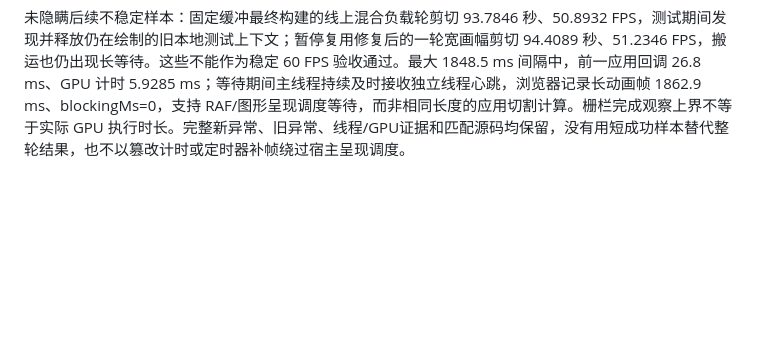
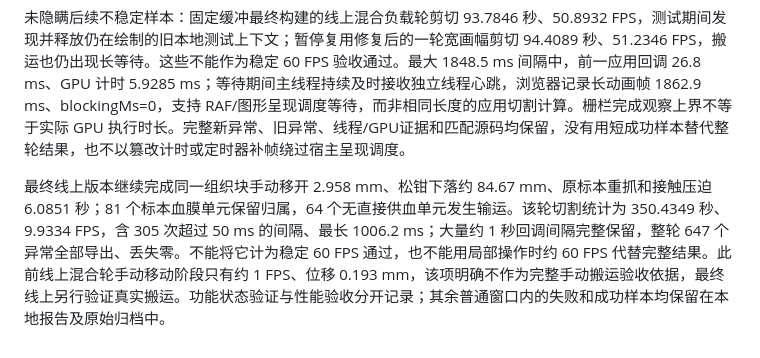
Before and after one commit to wu-make/surgical-teleop, a Markdown page: README.md, the part around the change. GitHub-like rendering; blank space fills up the shorter version.

Commit message:
Record complete wide-frame outcomes including remaining scheduler waits

```diff
--- a/README.md
+++ b/README.md
@@ -291,3 +291,6 @@ H 压迫接触 3 个渗血单元，累计约 6.0002 秒；361 个压迫帧覆盖
 继续检查发现暂停的非当前测试页仍在 34.5566 秒内提交 2019 个 GPU 帧（约 58.43 FPS），会额外竞争图形资源。补充修复：暂停且相机、布局、几何和历史状态均未变化时复用现有完整帧，变化时立即按原画质重绘；活跃仿真仍沿用原有每帧路径。实测稳定暂停 22.0858 秒新增 GPU 帧和绘制消息均为零，暂停总览导航、切换视图和单步仍可工作。295 项测试通过。该问题是已证实的额外负载，并非原 818 ms 唯一原因的证明。
 
 未隐瞒后续不稳定样本：固定缓冲最终构建的线上混合负载轮剪切 93.7846 秒、50.8932 FPS，测试期间发现并释放仍在绘制的旧本地测试上下文；暂停复用修复后的一轮宽画幅剪切 94.4089 秒、51.2346 FPS，搬运也仍出现长等待。这些不能作为稳定 60 FPS 验收通过。最大 1848.5 ms 间隔中，前一应用回调 26.8 ms、GPU 计时 5.9285 ms；等待期间主线程持续及时接收独立线程心跳，浏览器记录长动画帧 1862.9 ms、blockingMs=0，支持 RAF/图形呈现调度等待，而非相同长度的应用切割计算。栅栏完成观察上界不等于实际 GPU 执行时长。完整新异常、旧异常、线程/GPU证据和匹配源码均保留，没有用短成功样本替代整轮结果，也不以篡改计时或定时器补帧绕过宿主呈现调度。
+
+
+最终线上版本继续完成同一组织块手动移开 2.958 mm、松钳下落约 84.67 mm、原标本重抓和接触压迫 6.0851 秒；81 个标本血膜单元保留归属，64 个无直接供血单元发生输运。该轮切割统计为 350.4349 秒、9.9334 FPS，含 305 次超过 50 ms 的间隔、最长 1006.2 ms；大量约 1 秒回调间隔完整保留，整轮 647 个异常全部导出、丢失零。不能将它计为稳定 60 FPS 通过，也不能用局部操作时约 60 FPS 代替完整结果。此前线上混合轮手动移动阶段只有约 1 FPS、位移 0.193 mm，该项明确不作为完整手动搬运验收依据，最终线上另行验证真实搬运。功能状态验证与性能验收分开记录；其余普通窗口内的失败和成功样本均保留在本地报告及原始归档中。
```
